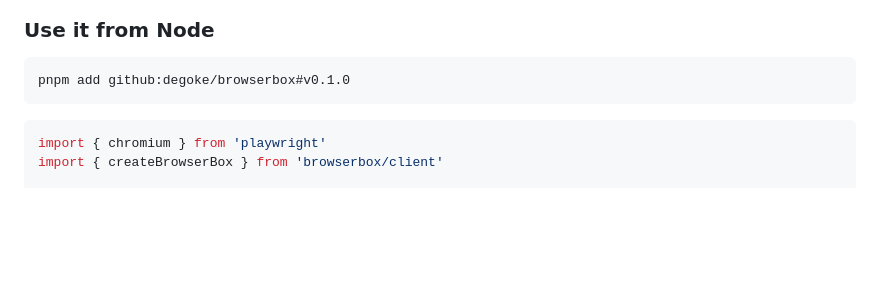
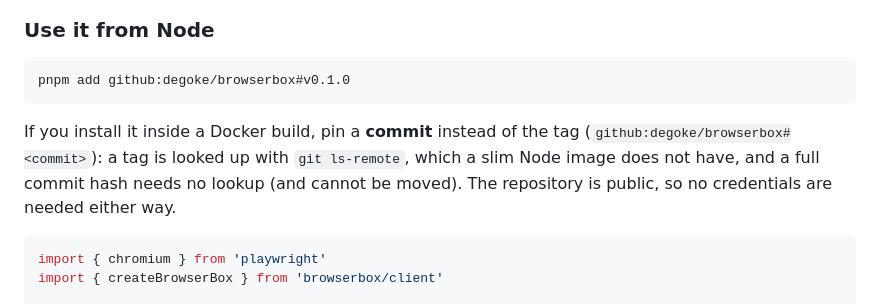
Before and after one commit to degoke/browserbay, a Markdown page: README.md, the part around the change. Rendered like a GitHub page; blank space fills up the shorter version.

Commit message:
README: pin a commit when installing inside a Docker build

````diff
--- a/README.md
+++ b/README.md
@@ -33,6 +33,8 @@ Or with Compose, from a checkout: `export BROWSERBOX_API_KEY=$(openssl rand -bas
 ```sh
 pnpm add github:degoke/browserbox#v0.1.0
 ```
+
+If you install it inside a Docker build, pin a **commit** instead of the tag (`github:degoke/browserbox#<commit>`): a tag is looked up with `git ls-remote`, which a slim Node image does not have, and a full commit hash needs no lookup (and cannot be moved). The repository is public, so no credentials are needed either way.
 
 ```js
 import { chromium } from 'playwright'
````
